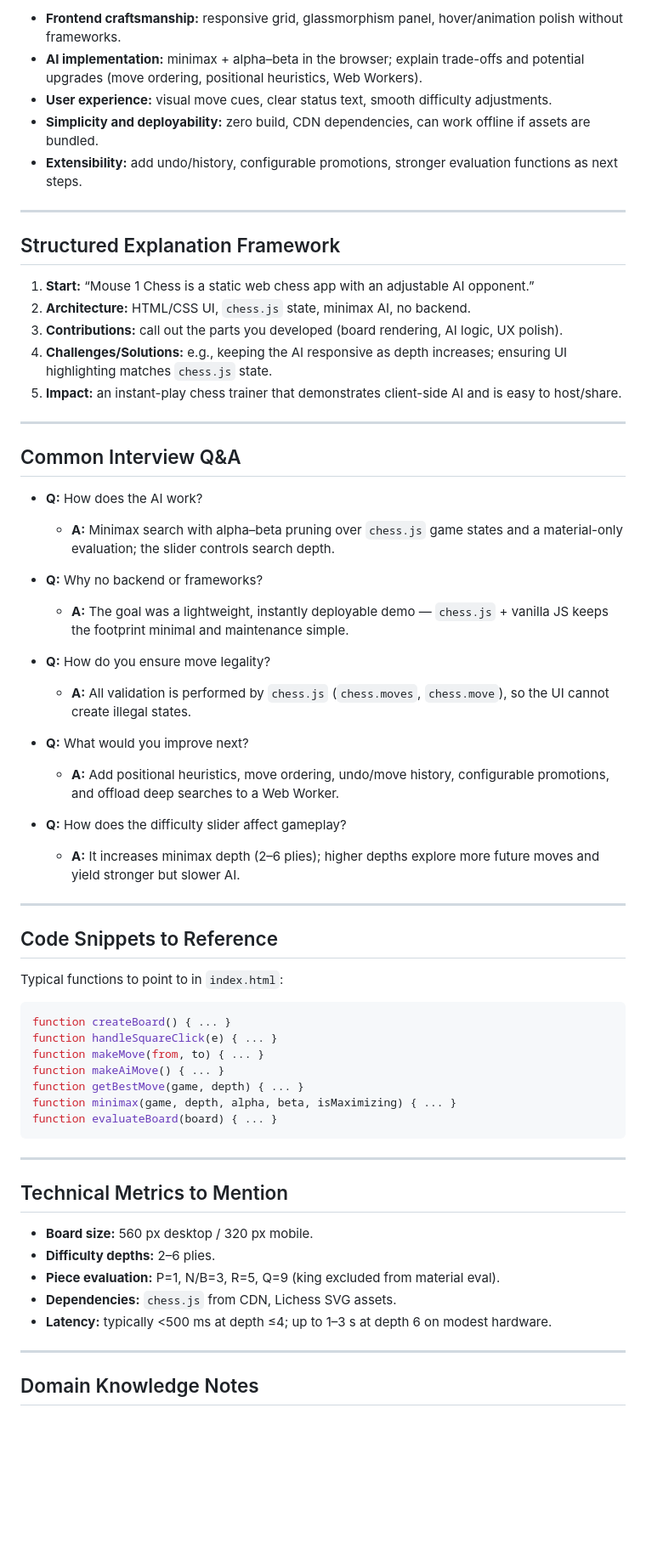
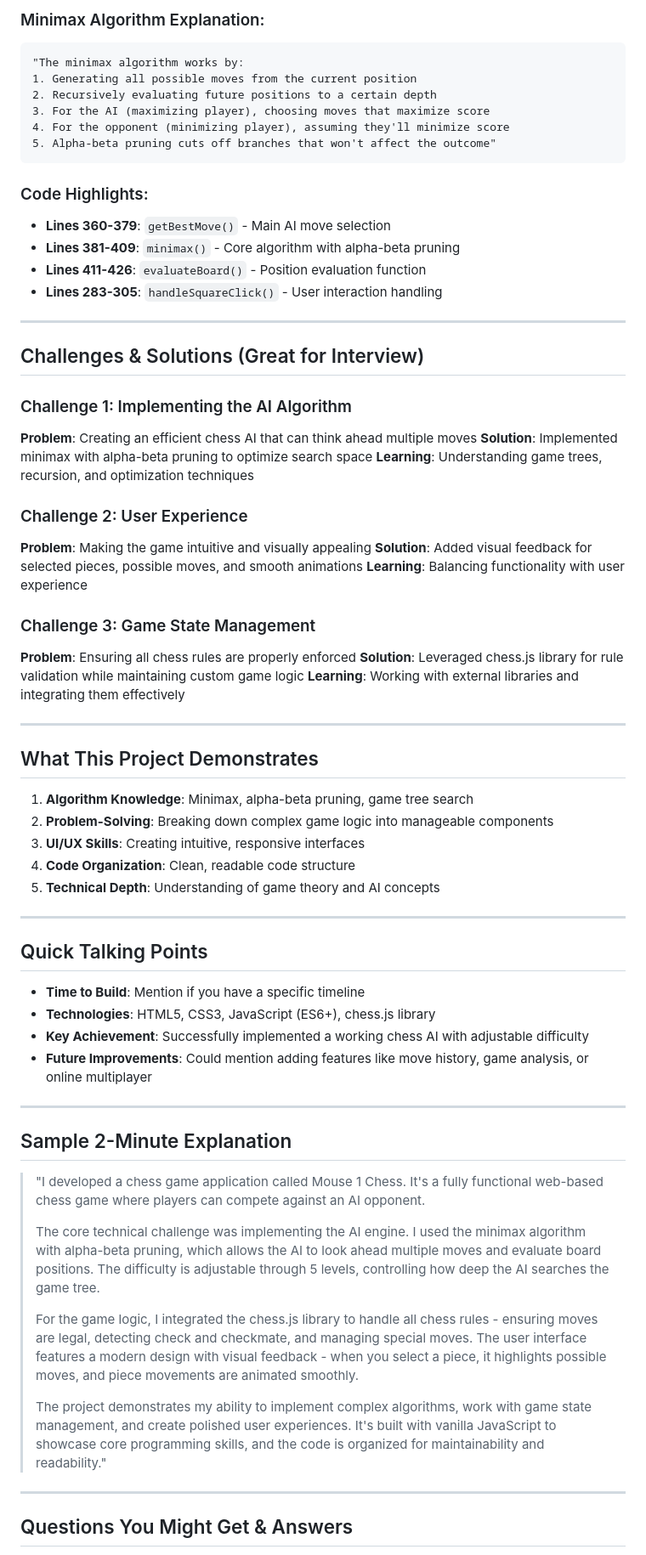
Before and after one commit to sanjay-r-0508/mouse-1-chess, a Markdown page: Interview_explanation.md, the part around the change printed below. Shown: that part at 85% size. Drawn GitHub-style; blank space fills up the shorter version.

Commit message:
Revise Mouse 1 Chess interview explanation guide
Updated the interview explanation guide for Mouse 1 Chess, enhancing project overview, key features, and technical details.

````diff
--- a/Interview_explanation.md
+++ b/Interview_explanation.md
@@ -54,66 +48,71 @@ I worked on Mouse 1 Chess, a responsive single-page web app with an adjustable-s
 
- - **Frontend craftsmanship:** responsive grid, glassmorphism panel, hover/animation polish without frameworks.
- - **AI implementation:** minimax + alpha–beta in the browser; explain trade-offs and potential upgrades (move ordering, positional heuristics, Web Workers).
- - **User experience:** visual move cues, clear status text, smooth difficulty adjustments.
- - **Simplicity and deployability:** zero build, CDN dependencies, can work offline if assets are bundled.
- - **Extensibility:** add undo/history, configurable promotions, stronger evaluation functions as next steps.
+### Minimax Algorithm Explanation:
+```
+"The minimax algorithm works by:
+1. Generating all possible moves from the current position
+2. Recursively evaluating future positions to a certain depth
+3. For the AI (maximizing player), choosing moves that maximize score
+4. For the opponent (minimizing player), assuming they'll minimize score
+5. Alpha-beta pruning cuts off branches that won't affect the outcome"
+```
+
+### Code Highlights:
+- **Lines 360-379**: `getBestMove()` - Main AI move selection
+- **Lines 381-409**: `minimax()` - Core algorithm with alpha-beta pruning
+- **Lines 411-426**: `evaluateBoard()` - Position evaluation function
+- **Lines 283-305**: `handleSquareClick()` - User interaction handling
 
 ---
 
-## Structured Explanation Framework
+## Challenges & Solutions (Great for Interview)
 
-1. **Start:** “Mouse 1 Chess is a static web chess app with an adjustable AI opponent.”
-2. **Architecture:** HTML/CSS UI, `chess.js` state, minimax AI, no backend.
-3. **Contributions:** call out the parts you developed (board rendering, AI logic, UX polish).
-4. **Challenges/Solutions:** e.g., keeping the AI responsive as depth increases; ensuring UI highlighting matches `chess.js` state.
-5. **Impact:** an instant-play chess trainer that demonstrates client-side AI and is easy to host/share.
+### Challenge 1: Implementing the AI Algorithm
+**Problem**: Creating an efficient chess AI that can think ahead multiple moves
+**Solution**: Implemented minimax with alpha-beta pruning to optimize search space
+**Learning**: Understanding game trees, recursion, and optimization techniques
+
+### Challenge 2: User Experience
+**Problem**: Making the game intuitive and visually appealing
+**Solution**: Added visual feedback for selected pieces, possible moves, and smooth animations
+**Learning**: Balancing functionality with user experience
+
+### Challenge 3: Game State Management
+**Problem**: Ensuring all chess rules are properly enforced
+**Solution**: Leveraged chess.js library for rule validation while maintaining custom game logic
+**Learning**: Working with external libraries and integrating them effectively
 
 ---
 
-## Common Interview Q&A
+## What This Project Demonstrates
 
- - **Q:** How does the AI work?
-	 - **A:** Minimax search with alpha–beta pruning over `chess.js` game states and a material-only evaluation; the slider controls search depth.
-
- - **Q:** Why no backend or frameworks?
-	 - **A:** The goal was a lightweight, instantly deployable demo — `chess.js` + vanilla JS keeps the footprint minimal and maintenance simple.
-
- - **Q:** How do you ensure move legality?
-	 - **A:** All validation is performed by `chess.js` (`chess.moves`, `chess.move`), so the UI cannot create illegal states.
-
- - **Q:** What would you improve next?
-	 - **A:** Add positional heuristics, move ordering, undo/move history, configurable promotions, and offload deep searches to a Web Worker.
-
- - **Q:** How does the difficulty slider affect gameplay?
-	 - **A:** It increases minimax depth (2–6 plies); higher depths explore more future moves and yield stronger but slower AI.
+1. **Algorithm Knowledge**: Minimax, alpha-beta pruning, game tree search
+2. **Problem-Solving**: Breaking down complex game logic into manageable components
+3. **UI/UX Skills**: Creating intuitive, responsive interfaces
+4. **Code Organization**: Clean, readable code structure
+5. **Technical Depth**: Understanding of game theory and AI concepts
 
 ---
 
-## Code Snippets to Reference
+## Quick Talking Points
 
-Typical functions to point to in `index.html`:
-
-```js
-function createBoard() { ... }
-function handleSquareClick(e) { ... }
-function makeMove(from, to) { ... }
-function makeAiMove() { ... }
-function getBestMove(game, depth) { ... }
-function minimax(game, depth, alpha, beta, isMaximizing) { ... }
-function evaluateBoard(board) { ... }
-```
+- **Time to Build**: Mention if you have a specific timeline
+- **Technologies**: HTML5, CSS3, JavaScript (ES6+), chess.js library
+- **Key Achievement**: Successfully implemented a working chess AI with adjustable difficulty
+- **Future Improvements**: Could mention adding features like move history, game analysis, or online multiplayer
 
 ---
 
-## Technical Metrics to Mention
+## Sample 2-Minute Explanation
 
- - **Board size:** 560 px desktop / 320 px mobile.
- - **Difficulty depths:** 2–6 plies.
- - **Piece evaluation:** P=1, N/B=3, R=5, Q=9 (king excluded from material eval).
- - **Dependencies:** `chess.js` from CDN, Lichess SVG assets.
- - **Latency:** typically <500 ms at depth ≤4; up to 1–3 s at depth 6 on modest hardware.
+> "I developed a chess game application called Mouse 1 Chess. It's a fully functional web-based chess game where players can compete against an AI opponent.
+>
+> The core technical challenge was implementing the AI engine. I used the minimax algorithm with alpha-beta pruning, which allows the AI to look ahead multiple moves and evaluate board positions. The difficulty is adjustable through 5 levels, controlling how deep the AI searches the game tree.
+>
+> For the game logic, I integrated the chess.js library to handle all chess rules - ensuring moves are legal, detecting check and checkmate, and managing special moves. The user interface features a modern design with visual feedback - when you select a piece, it highlights possible moves, and piece movements are animated smoothly.
+>
+> The project demonstrates my ability to implement complex algorithms, work with game state management, and create polished user experiences. It's built with vanilla JavaScript to showcase core programming skills, and the code is organized for maintainability and readability."
 
 ---
 
-## Domain Knowledge Notes
+## Questions You Might Get & Answers
 
````
Also changed, not shown: other parts of Interview_explanation.md (+57 -46 lines).
